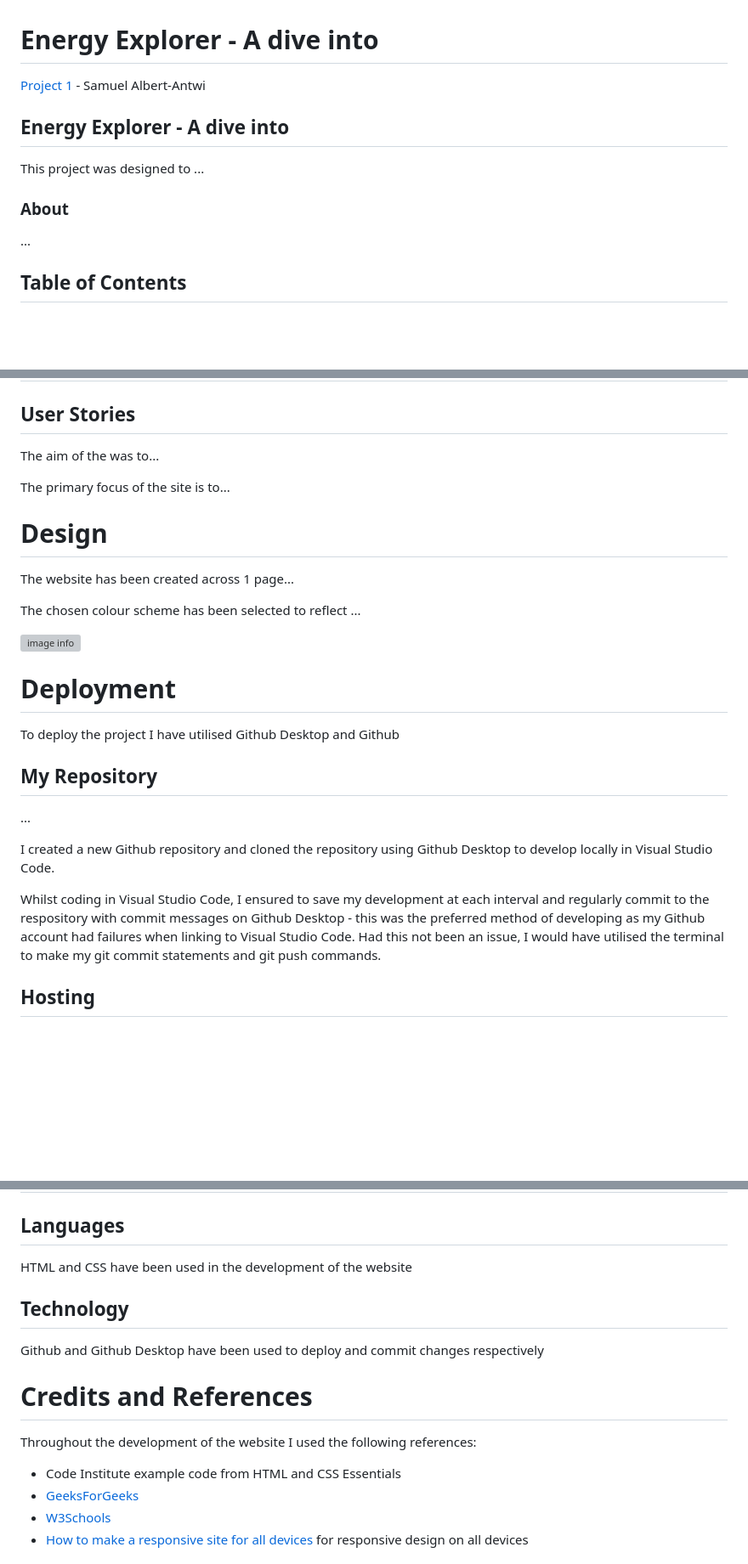
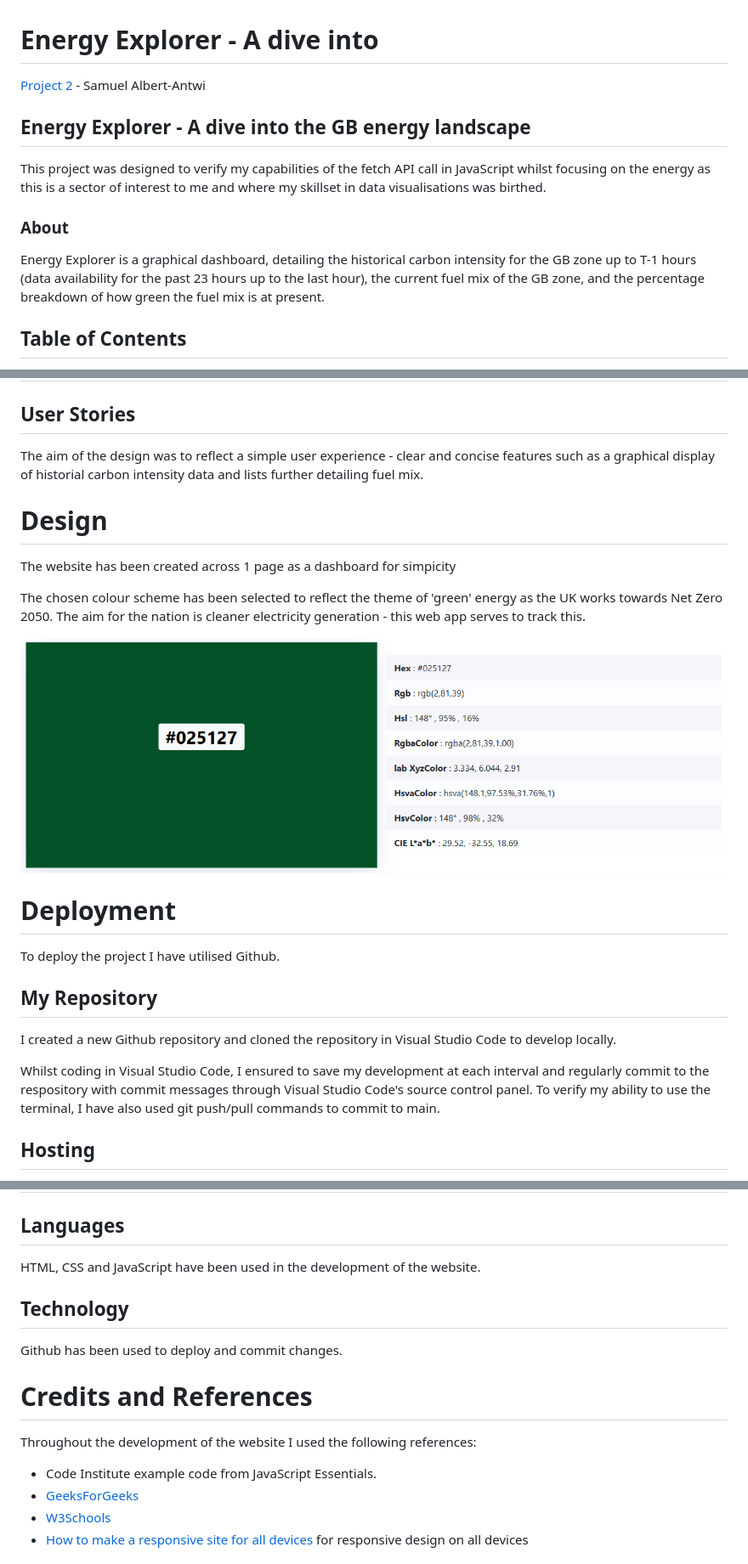
Before and after one commit to s-albertantwi19/Second-Milestone-Project, a Markdown page: README.md, 3 parts joined by grey strips. Shown at 85% size. Rendered like a GitHub page; blank space fills up the shorter version; grey boxes are pictures that could not be loaded.

Commit message:
deployed link for page added to readme

```diff
--- a/README.md
+++ b/README.md
@@ -1,14 +1,14 @@
 # Energy Explorer - A dive into
 
-[Project 1](https://s-albertantwi19.github.io/First-Milestone-Project/) - Samuel Albert-Antwi
+[Project 2](https://s-albertantwi19.github.io/Second-Milestone-Project/) - Samuel Albert-Antwi
 
-## Energy Explorer - A dive into
+## Energy Explorer - A dive into the GB energy landscape
 
-This project was designed to ...
+This project was designed to verify my capabilities of the fetch API call in JavaScript whilst focusing on the energy as this is a sector of interest to me and where my skillset in data visualisations was birthed.
 
 ### About
 
-...
+Energy Explorer is a graphical dashboard, detailing the historical carbon intensity for the GB zone up to T-1 hours (data availability for the past 23 hours up to the last hour), the current fuel mix of the GB zone, and the percentage breakdown of how green the fuel mix is at present.
 
 ## Table of Contents
 1. [UX](/#user)
@@ -22,29 +22,25 @@ This project was designed to ...
 # User Experience UX
 ## User Stories
 
-The aim of the was to...
-
-The primary focus of the site is to...
+The aim of the design was to reflect a simple user experience - clear and concise features such as a graphical display of historial carbon intensity data and lists further detailing fuel mix.
 
 # Design
 
-The website has been created across 1 page...
+The website has been created across 1 page as a dashboard for simpicity
 
-The chosen colour scheme has been selected to reflect ...
+The chosen colour scheme has been selected to reflect the theme of 'green' energy as the UK works towards Net Zero 2050. The aim for the nation is cleaner electricity generation - this web app serves to track this.
 
-![image info](./assets/images/pallete.png)
+![image info](./assets/images/green-pallette.png)
 
 # Deployment
 
-To deploy the project I have utilised Github Desktop and Github
+To deploy the project I have utilised Github.
 
 ## My Repository
 
-...
+I created a new Github repository and cloned the repository in Visual Studio Code to develop locally.
 
-I created a new Github repository and cloned the repository using Github Desktop to develop locally in Visual Studio Code.
-
-Whilst coding in Visual Studio Code, I ensured to save my development at each interval and regularly commit to the respository with commit messages on Github Desktop - this was the preferred method of developing as my Github account had failures when linking to Visual Studio Code. Had this not been an issue, I would have utilised the terminal to make my git commit statements and git push commands.
+Whilst coding in Visual Studio Code, I ensured to save my development at each interval and regularly commit to the respository with commit messages through Visual Studio Code's source control panel. To verify my ability to use the terminal, I have also used git push/pull commands to commit to main.
 
 ## Hosting
 
@@ -114,17 +112,17 @@ In order to test, I used different web browsers using [Browser Stack](https://ww
 
 ## Languages
 
-HTML and CSS have been used in the development of the website
+HTML, CSS and JavaScript have been used in the development of the website.
 
 ## Technology
 
-Github and Github Desktop have been used to deploy and commit changes respectively
+Github has been used to deploy and commit changes.
 
 # Credits and References
 
 Throughout the development of the website I used the following references:
 
-- Code Institute example code from HTML and CSS Essentials
+- Code Institute example code from JavaScript Essentials.
 - [GeeksForGeeks](https://www.geeksforgeeks.org/)
 - [W3Schools](W3Schools.com)
 - [How to make a responsive site for all devices](https://www.youtube.com/watch?v=ZYV6dYtz4HA) for responsive design on all devices
```
Also changed, not shown: other parts of README.md (+8 -6 lines).
